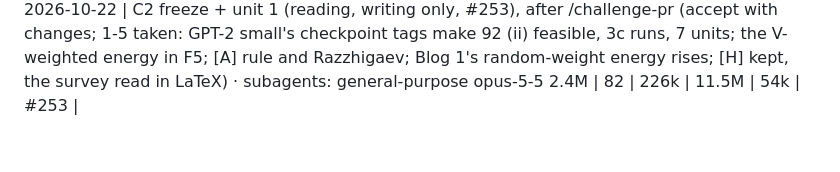
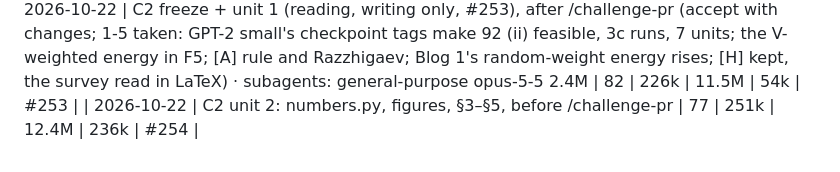
Before and after one commit to ZachData/MetastableStateAnalysis, a Markdown page: docs/cost_log.md, the part around the change. Rendered like a GitHub page.

Commit message:
Cost row for C2 unit 2 (#254), before /challenge-pr
Co-Authored-By: Claude Opus 5.5 <noreply@anthropic.com>
Claude-Session: https://claude.ai/code/session_01JVZQCZES6gKcUeXY1BUUn2

```diff
--- a/docs/cost_log.md
+++ b/docs/cost_log.md
@@ -465,3 +465,4 @@ Over 2× the median: a new instrument and gate (two modules, tests), one gate la
 | 2026-10-22 | C2 opened: design proposed (writing only, #252), after /challenge-pr (accept with changes; 1-5 taken: energy sign, LR-dose arm and continued training in 92, L1 step-0 count, tracked numbers table, anisotropy rule) · subagents: general-purpose opus-5-5 1.9M | 50 | 163k | 5.9M | 44k | #252 |
 | 2026-10-22 | C2 freeze + unit 1 (reading, writing only), before /challenge-pr | 59 | 184k | 6.8M | 45k | #253 |
 | 2026-10-22 | C2 freeze + unit 1 (reading, writing only, #253), after /challenge-pr (accept with changes; 1-5 taken: GPT-2 small's checkpoint tags make 92 (ii) feasible, 3c runs, 7 units; the V-weighted energy in F5; [A] rule and Razzhigaev; Blog 1's random-weight energy rises; [H] kept, the survey read in LaTeX) · subagents: general-purpose opus-5-5 2.4M | 82 | 226k | 11.5M | 54k | #253 |
+| 2026-10-22 | C2 unit 2: numbers.py, figures, §3–§5, before /challenge-pr | 77 | 251k | 12.4M | 236k | #254 |
```
